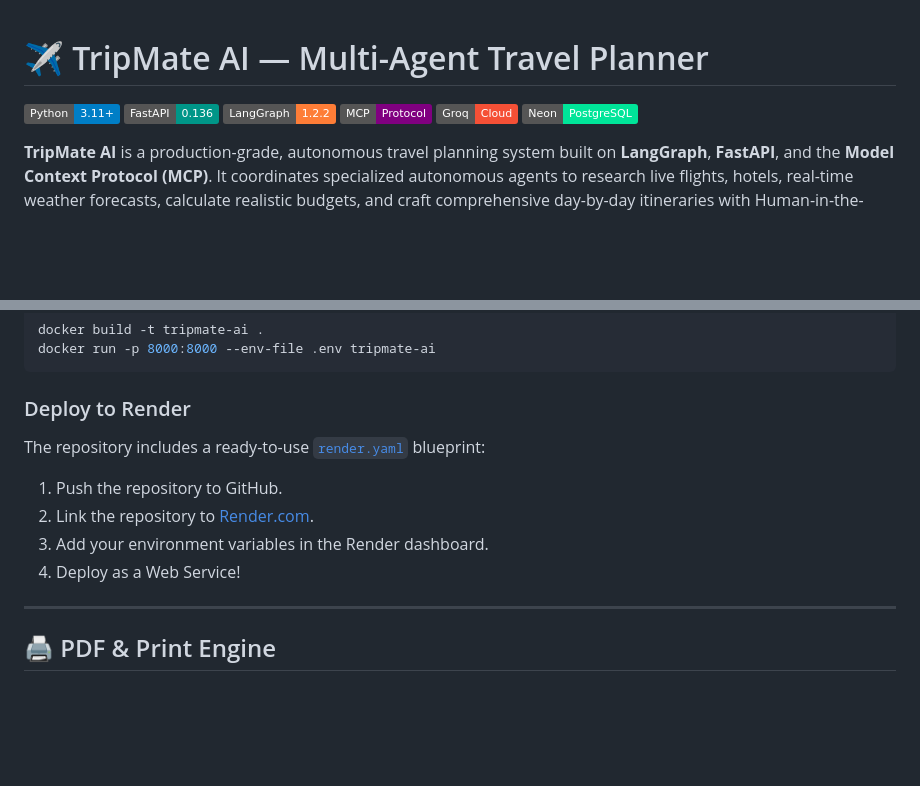
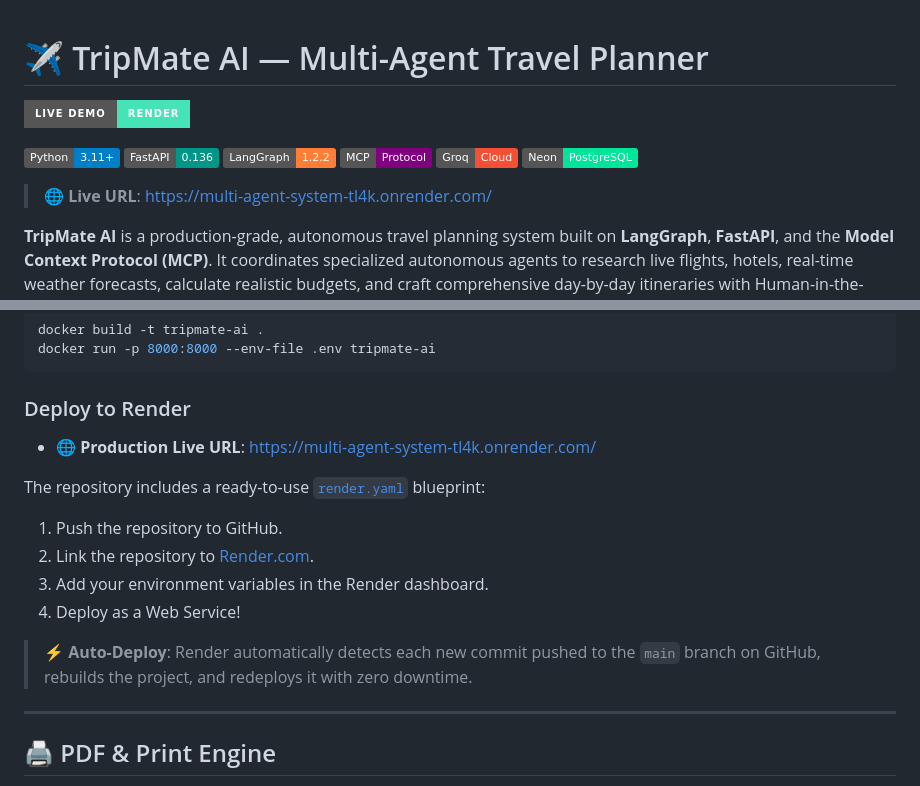
Before and after one commit to srijan300/Multi-Agent-System, a Markdown page: README.md, 2 parts joined by grey strips. Drawn GitHub-style; badges without logos; blank space fills up the shorter version.

Commit message:
docs: add live Render deployment URL and auto-deploy note

```diff
--- a/README.md
+++ b/README.md
@@ -1,4 +1,6 @@
 # ✈️ TripMate AI — Multi-Agent Travel Planner
+
+[![Live Demo](https://img.shields.io/badge/Live_Demo-Render-46E3B7.svg?style=for-the-badge&logo=render&logoColor=white)](https://multi-agent-system-tl4k.onrender.com/)
 
 [![Python Version](https://img.shields.io/badge/Python-3.11%2B-blue.svg?logo=python&logoColor=white)](https://www.python.org/)
 [![FastAPI](https://img.shields.io/badge/FastAPI-0.136-009688.svg?logo=fastapi&logoColor=white)](https://fastapi.tiangolo.com/)
@@ -6,6 +8,8 @@
 [![Model Context Protocol](https://img.shields.io/badge/MCP-Protocol-purple.svg)](https://modelcontextprotocol.io/)
 [![Groq](https://img.shields.io/badge/Groq-Cloud-f55036.svg)](https://groq.com/)
 [![Neon PostgreSQL](https://img.shields.io/badge/Neon-PostgreSQL-00E599.svg?logo=postgresql&logoColor=white)](https://neon.tech/)
+
+> 🌐 **Live URL**: [https://multi-agent-system-tl4k.onrender.com/](https://multi-agent-system-tl4k.onrender.com/)
 
 **TripMate AI** is a production-grade, autonomous travel planning system built on **LangGraph**, **FastAPI**, and the **Model Context Protocol (MCP)**. It coordinates specialized autonomous agents to research live flights, hotels, real-time weather forecasts, calculate realistic budgets, and craft comprehensive day-by-day itineraries with Human-in-the-Loop (HITL) approval and persistent checkpointing in Neon PostgreSQL.
 
@@ -339,11 +343,15 @@ docker run -p 8000:8000 --env-file .env tripmate-ai
 
 ### Deploy to Render
 
+- 🌐 **Production Live URL**: [https://multi-agent-system-tl4k.onrender.com/](https://multi-agent-system-tl4k.onrender.com/)
+
 The repository includes a ready-to-use [`render.yaml`](render.yaml) blueprint:
 1. Push the repository to GitHub.
 2. Link the repository to [Render.com](https://render.com/).
 3. Add your environment variables in the Render dashboard.
 4. Deploy as a Web Service!
+
+> ⚡ **Auto-Deploy**: Render automatically detects each new commit pushed to the `main` branch on GitHub, rebuilds the project, and redeploys it with zero downtime.
 
 ---
 
```
